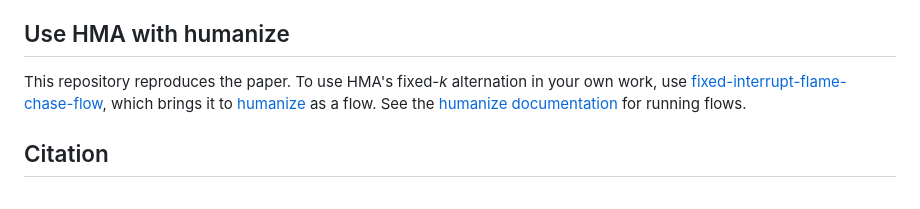
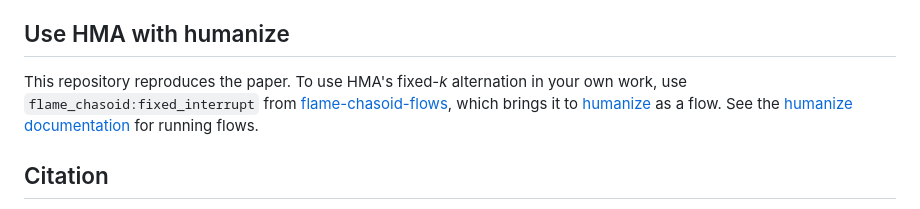
Before and after one commit to antoinegg1/hma, a Markdown page: README.md, the part around the change. Rendered like a GitHub page.

Commit message:
docs: point to flame_chasoid:fixed_interrupt (#5)
fixed-interrupt-flame-chase-flow was merged into humanfia/flame-chasoid-flows, where the flow is now flame_chasoid:fixed_interrupt.

Co-authored-by: Claude Opus 5.5 <noreply@anthropic.com>

```diff
--- a/README.md
+++ b/README.md
@@ -233,7 +233,8 @@ the maintenance and execution runbook.
 ## Use HMA with humanize
 
 This repository reproduces the paper. To use HMA's fixed-*k* alternation in your
-own work, use [fixed-interrupt-flame-chase-flow](https://github.com/humanfia/fixed-interrupt-flame-chase-flow),
+own work, use `flame_chasoid:fixed_interrupt` from
+[flame-chasoid-flows](https://github.com/humanfia/flame-chasoid-flows#fixed_interrupt),
 which brings it to [humanize](https://github.com/humanfia/humanize) as a flow.
 See the [humanize documentation](https://docs.humanfia.ai/humanize/) for running flows.
 
```
